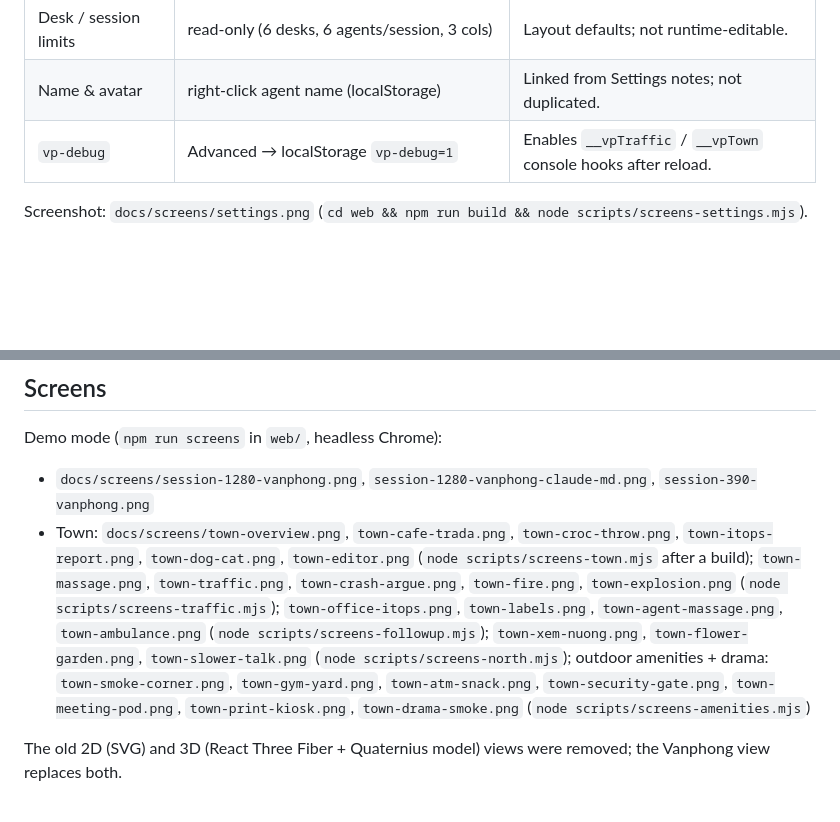
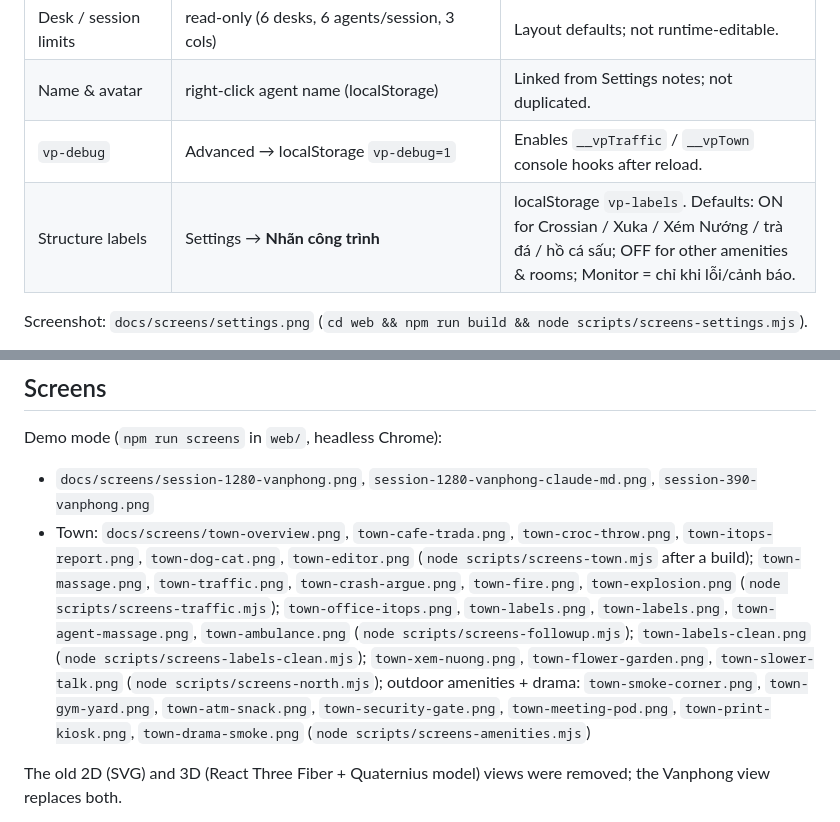
Before and after one commit to manhst/claude-office, a Markdown page: README.md, 2 parts joined by grey strips. Drawn GitHub-style; blank space fills up the shorter version.

```diff
--- a/README.md
+++ b/README.md
@@ -65,6 +65,7 @@ Gear icon in the header opens **Cài đặt**. Useful knobs already in the produ
 | Desk / session limits | read-only (6 desks, 6 agents/session, 3 cols) | Layout defaults; not runtime-editable. |
 | Name & avatar | right-click agent name (localStorage) | Linked from Settings notes; not duplicated. |
 | `vp-debug` | Advanced → localStorage `vp-debug=1` | Enables `__vpTraffic` / `__vpTown` console hooks after reload. |
+| Structure labels | Settings → **Nhãn công trình** | localStorage `vp-labels`. Defaults: ON for Crossian / Xuka / Xém Nướng / trà đá / hồ cá sấu; OFF for other amenities & rooms; Monitor = chỉ khi lỗi/cảnh báo. |
 
 Screenshot: `docs/screens/settings.png` (`cd web && npm run build && node scripts/screens-settings.mjs`).
 
@@ -191,7 +192,7 @@ event ingest auth (loopback, Origin, Content-Type, preflight), payload sanitizin
 
 Demo mode (`npm run screens` in `web/`, headless Chrome):
 - `docs/screens/session-1280-vanphong.png`, `session-1280-vanphong-claude-md.png`, `session-390-vanphong.png`
-- Town: `docs/screens/town-overview.png`, `town-cafe-trada.png`, `town-croc-throw.png`, `town-itops-report.png`, `town-dog-cat.png`, `town-editor.png` (`node scripts/screens-town.mjs` after a build); `town-massage.png`, `town-traffic.png`, `town-crash-argue.png`, `town-fire.png`, `town-explosion.png` (`node scripts/screens-traffic.mjs`); `town-office-itops.png`, `town-labels.png`, `town-agent-massage.png`, `town-ambulance.png` (`node scripts/screens-followup.mjs`); `town-xem-nuong.png`, `town-flower-garden.png`, `town-slower-talk.png` (`node scripts/screens-north.mjs`); outdoor amenities + drama: `town-smoke-corner.png`, `town-gym-yard.png`, `town-atm-snack.png`, `town-security-gate.png`, `town-meeting-pod.png`, `town-print-kiosk.png`, `town-drama-smoke.png` (`node scripts/screens-amenities.mjs`)
+- Town: `docs/screens/town-overview.png`, `town-cafe-trada.png`, `town-croc-throw.png`, `town-itops-report.png`, `town-dog-cat.png`, `town-editor.png` (`node scripts/screens-town.mjs` after a build); `town-massage.png`, `town-traffic.png`, `town-crash-argue.png`, `town-fire.png`, `town-explosion.png` (`node scripts/screens-traffic.mjs`); `town-office-itops.png`, `town-labels.png`, `town-labels.png`, `town-agent-massage.png`, `town-ambulance.png` (`node scripts/screens-followup.mjs`); `town-labels-clean.png` (`node scripts/screens-labels-clean.mjs`); `town-xem-nuong.png`, `town-flower-garden.png`, `town-slower-talk.png` (`node scripts/screens-north.mjs`); outdoor amenities + drama: `town-smoke-corner.png`, `town-gym-yard.png`, `town-atm-snack.png`, `town-security-gate.png`, `town-meeting-pod.png`, `town-print-kiosk.png`, `town-drama-smoke.png` (`node scripts/screens-amenities.mjs`)
 
 The old 2D (SVG) and 3D (React Three Fiber + Quaternius model) views were removed; the Vanphong view replaces both.
 
```
Also changed, not shown: docs/screens/town-labels-clean.png (added), 9 other files.
